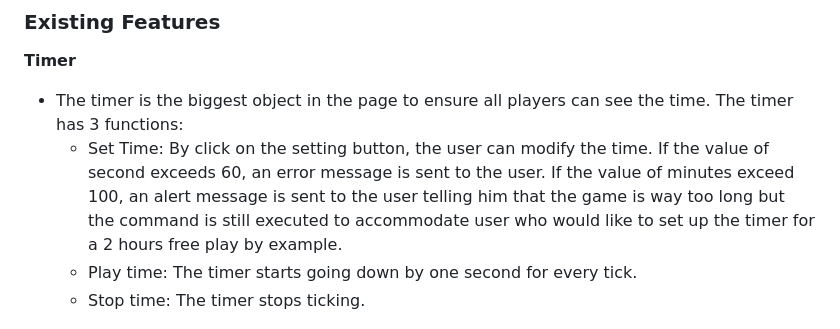
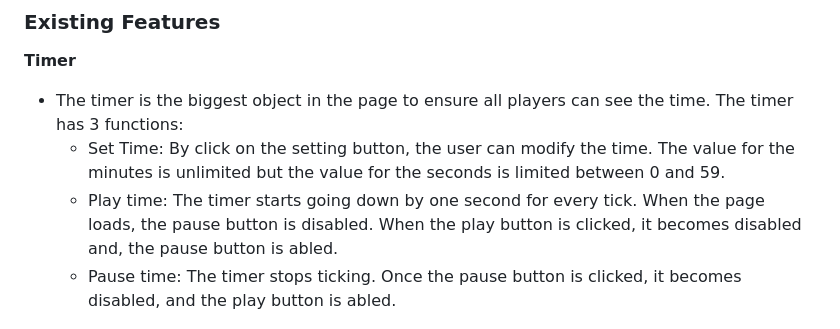
Before and after one commit to vincentbergeron33/Score-Board, a Markdown page: README.md, the part around the change printed below. Drawn GitHub-style.

```diff
--- a/README.md
+++ b/README.md
@@ -13,9 +13,9 @@ The website is a simple ball hockey Score board with program time for each perio
 __Timer__
 
 - The timer is the biggest object in the page to ensure all players can see the time. The timer has 3 functions:
-    - Set Time: By click on the setting button, the user can modify the time. If the value of second exceeds 60, an error message is sent to the user. If the value of minutes exceed 100, an alert message is sent to the user telling him that the game is way too long but the command is still executed to accommodate user who would like to set up the timer for a 2 hours free play by example.
-    - Play time: The timer starts going down by one second for every tick.
-    - Stop time: The timer stops ticking.
+    - Set Time: By click on the setting button, the user can modify the time. The value for the minutes is unlimited but the value for the seconds is limited between 0 and 59.
+    - Play time: The timer starts going down by one second for every tick. When the page loads, the pause button is disabled. When the play button is clicked, it becomes disabled and, the pause button is abled.
+    - Pause time: The timer stops ticking. Once the pause button is clicked, it becomes disabled, and the play button is abled.
 
 ![Score Board](assets/images/scoreboard.png)
 ![Score Board Setting](assets/images/scoreboard-setting.png)
```
Also changed, not shown: other parts of README.md (+5 -5 lines), assets/images/amiresponsive.png.
